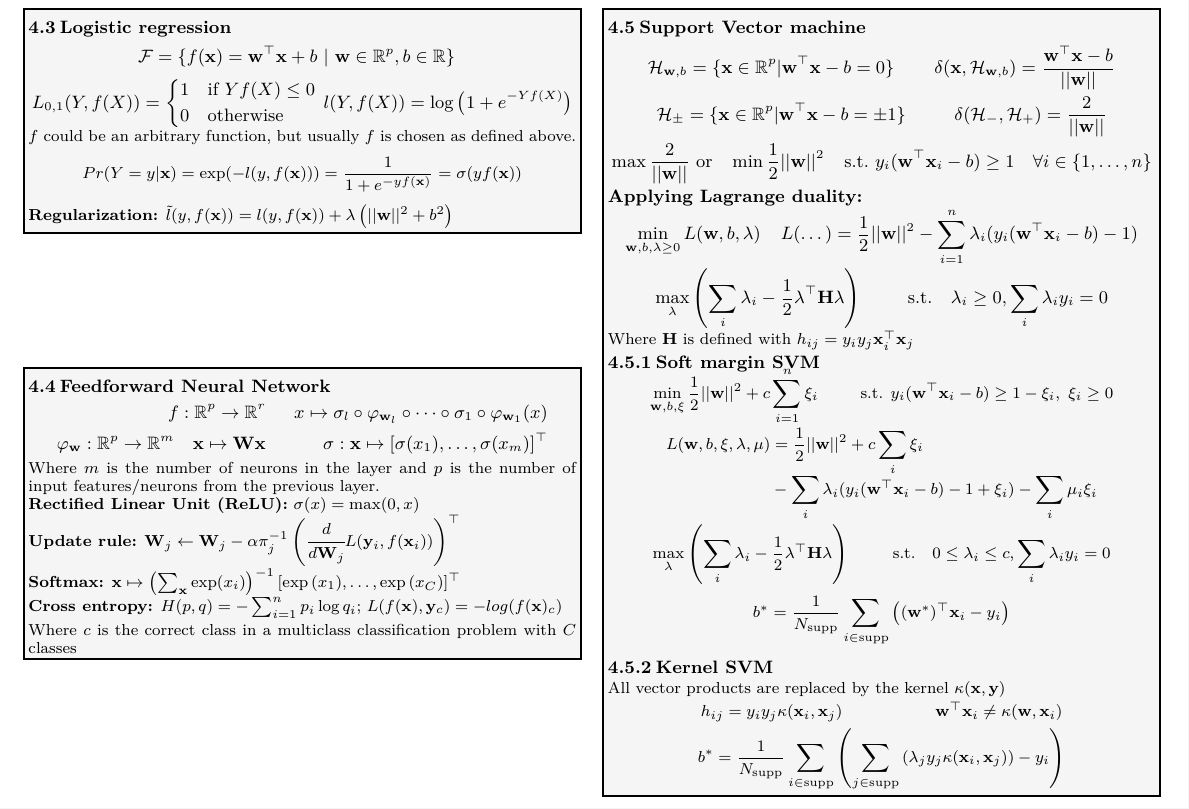
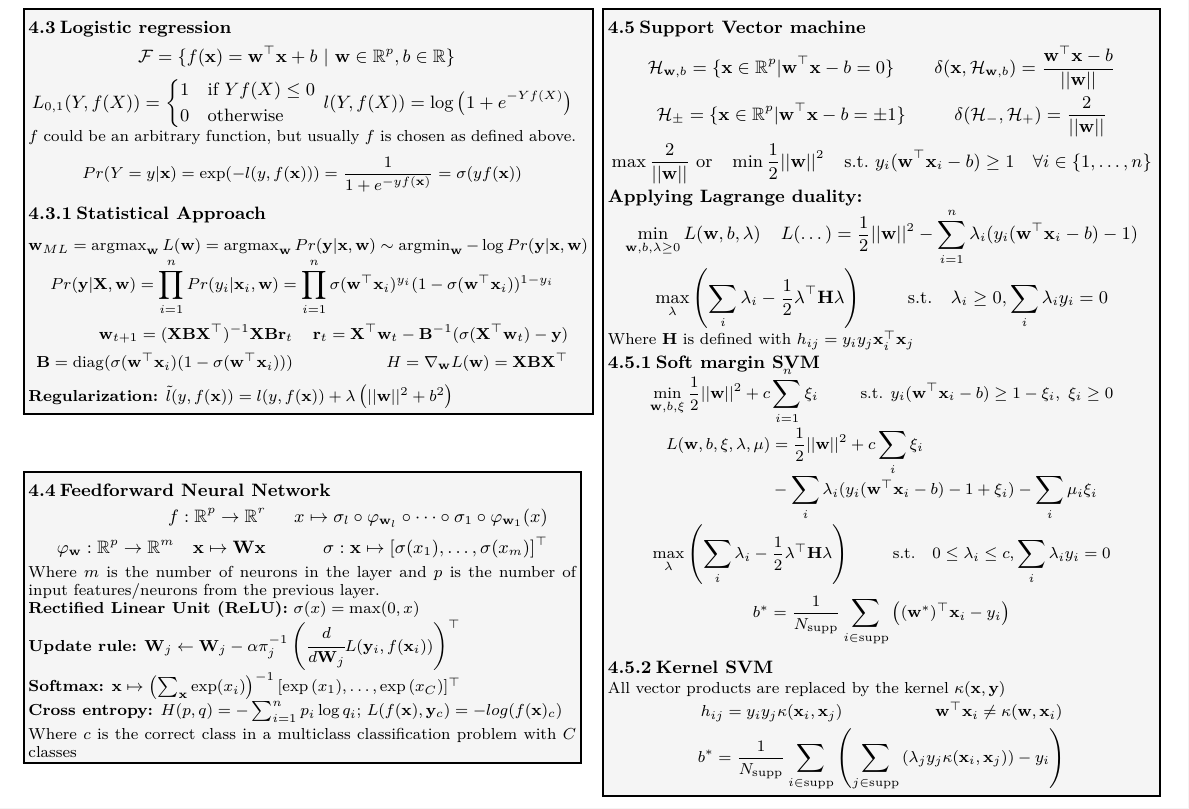
Before and after one commit to lufixSch/tum_info_ret_formulas, a LaTeX document (formula_collection.tex, which reads pages/supervised_learning.tex): part of page 2 of 2, cut so that both start at the same text. Compiled offline with XeLaTeX.

Commit message:
add logistic regression statistical

```diff
--- a/pages/supervised_learning.tex
+++ b/pages/supervised_learning.tex
@@ -45,6 +45,17 @@
 \small{$f$ could be an arbitrary function, but usually $f$ is chosen as defined above.}
 \begin{align*}
   Pr(Y = y \vert \mat x) = \exp( - l(y, f(\mat x))) = \frac{1}{1 + e^{-y f(\mat x)}} = \sigma(y f(\mat x))
+\end{align*}
+\subsubsection{Statistical Approach}
+\begin{align*}
+  \mat w_{ML} = \operatorname{argmax}_{\mat w} L(\mat w) = \operatorname{argmax}_{\mat w} Pr(\mat y \vert \mat x, \mat w) \sim \operatorname{argmin}_{\mat w} - \log Pr(\mat y \vert \mat x, \mat w)
+\end{align*}
+\vspace*{-16pt}\begin{align*}
+   Pr(\mat y \vert \mat X, \mat w) = \prod_{i = 1}^n Pr(y_i \vert \mat x_i, \mat w) = \prod_{i = 1}^n \sigma(\mat w^\top \mat x_i)^{y_i} (1 - \sigma(\mat w^\top \mat x_i))^{1 - y_i}
+\end{align*}
+\vspace*{-8pt}\begin{align*}
+\mat w_{t + 1} = (\mat X \mat B \mat X^\top)^{ - 1} \mat X \mat B \mat r_t && \mat r_t = \mat X^\top \mat w_t - \mat B^{-1} (\sigma(\mat X^\top \mat w_t) - \mat y)\\
+\mat B = \operatorname*{diag}(\sigma(\mat w^\top \mat x_i)(1 - \sigma(\mat w^\top \mat x_i))) && H = \nabla_{\mat w} L(\mat w) = \mat X \mat B \mat X^\top
 \end{align*}
 \textbf{Regularization:} $\tilde{l}(y, f(\mat x)) = l(y, f(\mat x)) + \lambda \left(\vert\vert \mat w \vert\vert^2 + b^2\right)$
 \end{mdframed}
```
Also changed, not shown: pages/unsupervised_learning.tex (+1 -1 lines).
